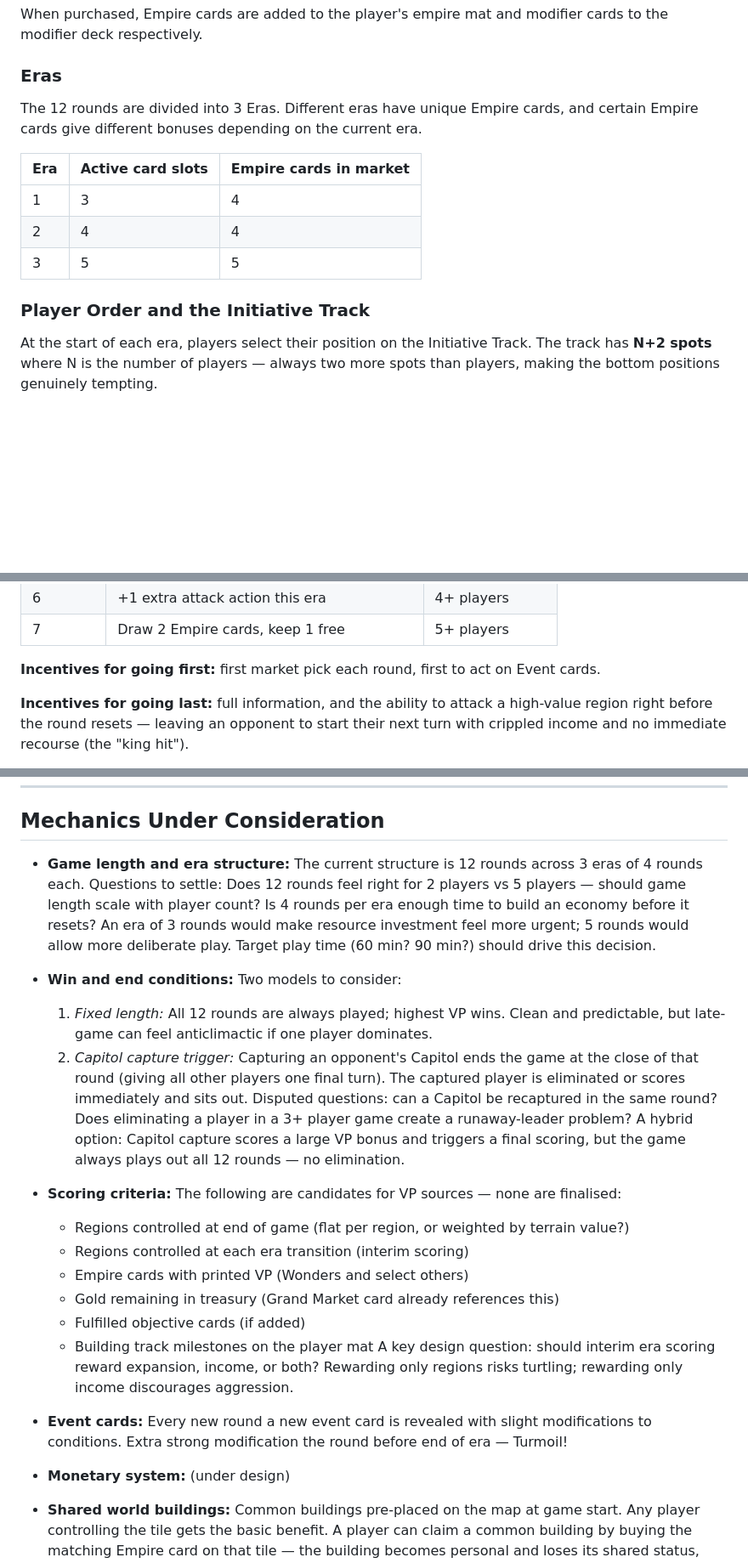
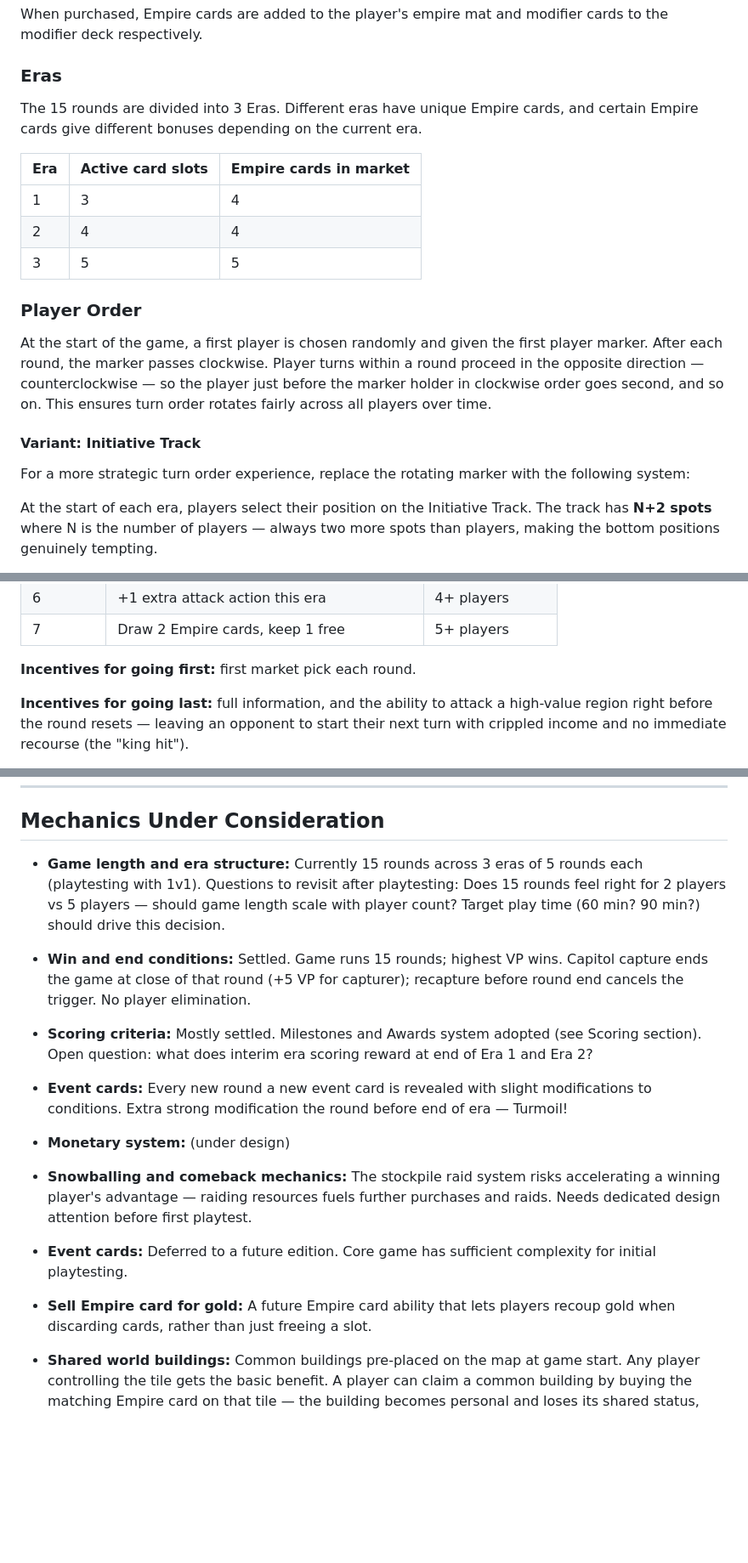
Before and after one commit to MikaelBrolsonPeterson/tofta_boardgame, a Markdown page: rules.md, 3 parts joined by grey strips. Shown at 85% size. GitHub-like rendering; blank space fills up the shorter version.

```diff
--- a/rules.md
+++ b/rules.md
@@ -46,7 +46,7 @@ When purchased, Empire cards are added to the player's empire mat and modifier c
 
 ### Eras
 
-The 12 rounds are divided into 3 Eras. Different eras have unique Empire cards, and certain Empire cards give different bonuses depending on the current era.
+The 15 rounds are divided into 3 Eras. Different eras have unique Empire cards, and certain Empire cards give different bonuses depending on the current era.
 
 | Era | Active card slots | Empire cards in market |
 |-----|-------------------|------------------------|
@@ -54,7 +54,13 @@ The 12 rounds are divided into 3 Eras. Different eras have unique Empire cards,
 | 2   | 4                 | 4                      |
 | 3   | 5                 | 5                      |
 
-### Player Order and the Initiative Track
+### Player Order
+
+At the start of the game, a first player is chosen randomly and given the first player marker. After each round, the marker passes clockwise. Player turns within a round proceed in the opposite direction — counterclockwise — so the player just before the marker holder in clockwise order goes second, and so on. This ensures turn order rotates fairly across all players over time.
+
+#### Variant: Initiative Track
+
+For a more strategic turn order experience, replace the rotating marker with the following system:
 
 At the start of each era, players select their position on the Initiative Track. The track has **N+2 spots** where N is the number of players — always two more spots than players, making the bottom positions genuinely tempting.
 
@@ -72,7 +78,7 @@ Lower spots (later in turn order) grant increasingly valuable rewards. Only posi
 | 6 | +1 extra attack action this era | 4+ players |
 | 7 | Draw 2 Empire cards, keep 1 free | 5+ players |
 
-**Incentives for going first:** first market pick each round, first to act on Event cards.
+**Incentives for going first:** first market pick each round.
 
 **Incentives for going last:** full information, and the ability to attack a high-value region right before the round resets — leaving an opponent to start their next turn with crippled income and no immediate recourse (the "king hit").
 
@@ -340,24 +387,17 @@ Some cards have victory points marked on them.
 
 ## Mechanics Under Consideration
 
-- **Game length and era structure:** The current structure is 12 rounds across 3 eras of 4 rounds each. Questions to settle: Does 12 rounds feel right for 2 players vs 5 players — should game length scale with player count? Is 4 rounds per era enough time to build an economy before it resets? An era of 3 rounds would make resource investment feel more urgent; 5 rounds would allow more deliberate play. Target play time (60 min? 90 min?) should drive this decision.
+- **Game length and era structure:** Currently 15 rounds across 3 eras of 5 rounds each (playtesting with 1v1). Questions to revisit after playtesting: Does 15 rounds feel right for 2 players vs 5 players — should game length scale with player count? Target play time (60 min? 90 min?) should drive this decision.
 
-- **Win and end conditions:** Two models to consider:
-  1. *Fixed length:* All 12 rounds are always played; highest VP wins. Clean and predictable, but late-game can feel anticlimactic if one player dominates.
-  2. *Capitol capture trigger:* Capturing an opponent's Capitol ends the game at the close of that round (giving all other players one final turn). The captured player is eliminated or scores immediately and sits out. Disputed questions: can a Capitol be recaptured in the same round? Does eliminating a player in a 3+ player game create a runaway-leader problem?
-  A hybrid option: Capitol capture scores a large VP bonus and triggers a final scoring, but the game always plays out all 12 rounds — no elimination.
+- **Win and end conditions:** Settled. Game runs 15 rounds; highest VP wins. Capitol capture ends the game at close of that round (+5 VP for capturer); recapture before round end cancels the trigger. No player elimination.
 
-- **Scoring criteria:** The following are candidates for VP sources — none are finalised:
-  - Regions controlled at end of game (flat per region, or weighted by terrain value?)
-  - Regions controlled at each era transition (interim scoring)
-  - Empire cards with printed VP (Wonders and select others)
-  - Gold remaining in treasury (Grand Market card already references this)
-  - Fulfilled objective cards (if added)
-  - Building track milestones on the player mat
-  A key design question: should interim era scoring reward expansion, income, or both? Rewarding only regions risks turtling; rewarding only income discourages aggression.
+- **Scoring criteria:** Mostly settled. Milestones and Awards system adopted (see Scoring section). Open question: what does interim era scoring reward at end of Era 1 and Era 2?
 
 - **Event cards:** Every new round a new event card is revealed with slight modifications to conditions. Extra strong modification the round before end of era — Turmoil!
 - **Monetary system:** (under design)
+- **Snowballing and comeback mechanics:** The stockpile raid system risks accelerating a winning player's advantage — raiding resources fuels further purchases and raids. Needs dedicated design attention before first playtest.
+- **Event cards:** Deferred to a future edition. Core game has sufficient complexity for initial playtesting.
+- **Sell Empire card for gold:** A future Empire card ability that lets players recoup gold when discarding cards, rather than just freeing a slot.
 - **Shared world buildings:** Common buildings pre-placed on the map at game start. Any player controlling the tile gets the basic benefit. A player can claim a common building by buying the matching Empire card on that tile — the building becomes personal and loses its shared status, creating a race to claim them. Builder VP is awarded immediately and permanently. Open questions: how to price the claim discount given the existing gold-OR-resource dual pricing system; exact benefit types; total count per map; interaction with building destruction on conquest.
 - **Adjacency requirements on cards (todo for card design):** Some buildings should require placement on tiles adjacent to specific terrain or borders (e.g. Harbor adjacent to ocean, Watchtower adjacent to another player's border). Extend existing terrain eligibility rules when designing new cards.
 
```
Also changed, not shown: other parts of rules.md (+69 -22 lines).
